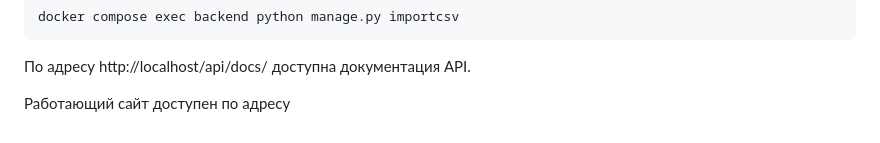
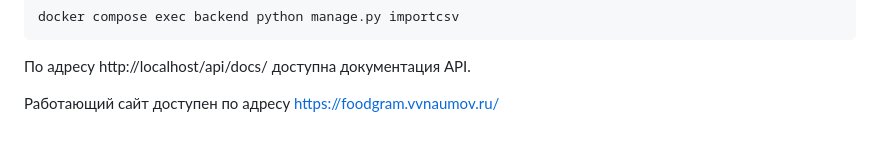
Before and after one commit to nucluster/foodgram-project-react, a Markdown page: README.md, the part around the change. Rendered like a GitHub page.

```diff
--- a/README.md
+++ b/README.md
@@ -78,4 +78,4 @@ docker compose exec backend python manage.py importcsv
 По адресу http://localhost/api/docs/ доступна документация API.
 
 
-Работающий сайт доступен по адресу
+Работающий сайт доступен по адресу https://foodgram.vvnaumov.ru/
```
